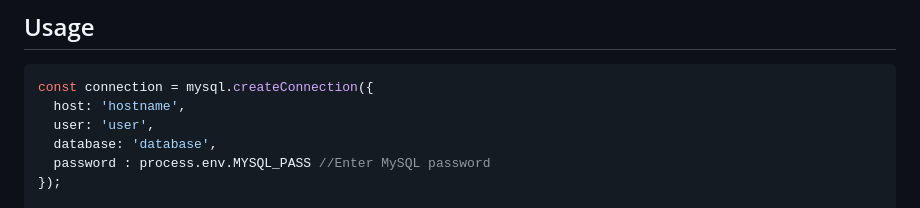
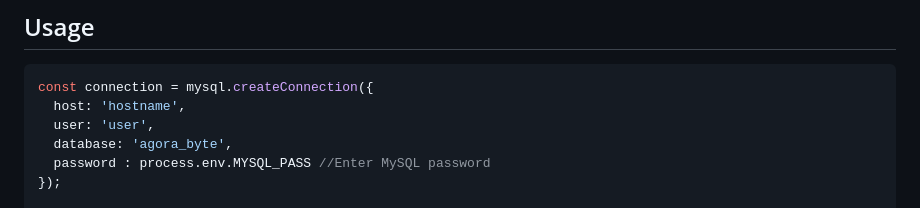
Before and after one commit to VasuOOCh/byteverse_TeamAgora, a Markdown page: README.md, the part around the change. Drawn GitHub-style.

```diff
--- a/README.md
+++ b/README.md
@@ -49,7 +49,7 @@ npm install
 const connection = mysql.createConnection({
   host: 'hostname',
   user: 'user',
-  database: 'database',
+  database: 'agora_byte',
   password : process.env.MYSQL_PASS //Enter MySQL password
 });
 
```
